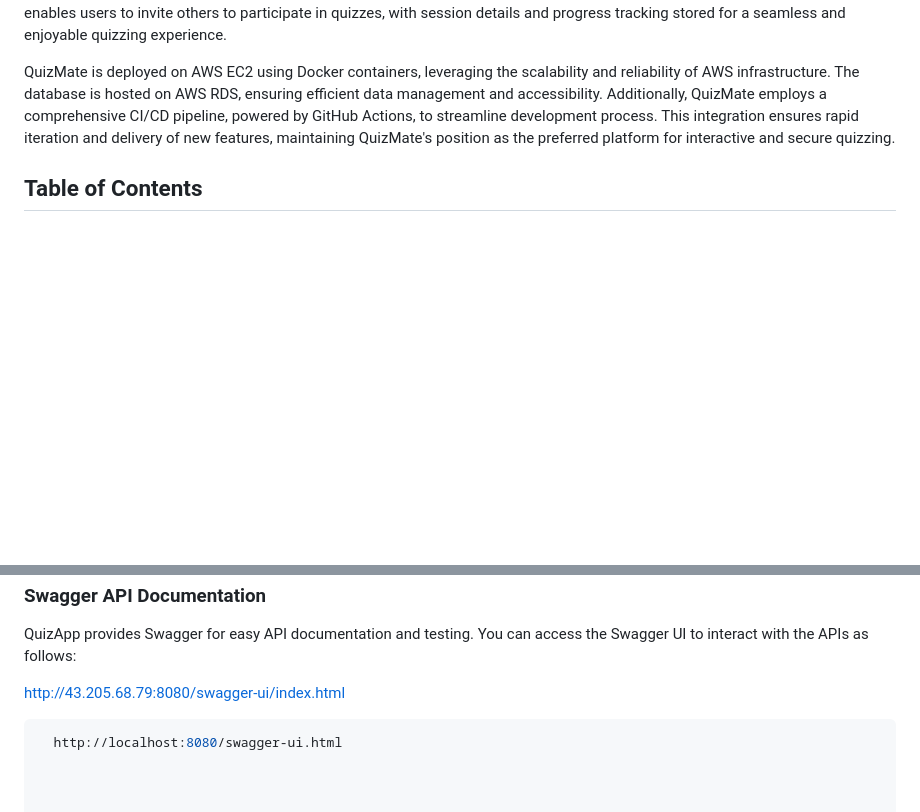
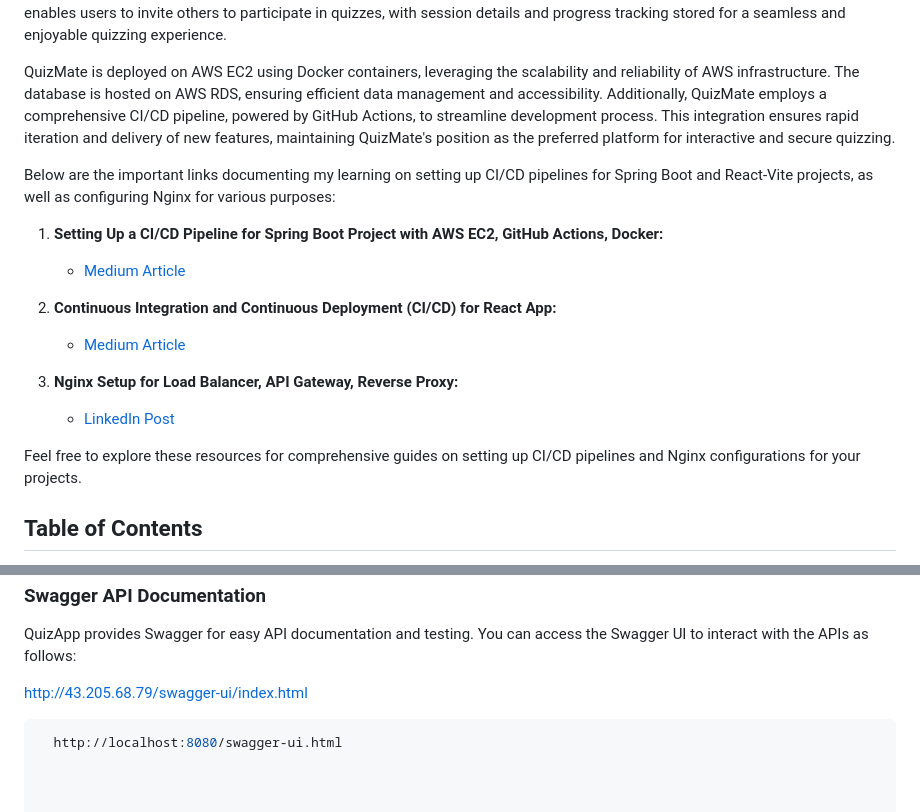
Before and after one commit to Harsh-Srivastav123/quizApp_backend, a Markdown page: README.md, 2 parts joined by grey strips. Drawn GitHub-style; blank space fills up the shorter version.

````diff
--- a/README.md
+++ b/README.md
@@ -7,6 +7,21 @@ QuizMate, powered by Spring Boot, redefines the quiz experience with its dynamic
 Security is paramount in QuizApp, with robust features such as Spring Security and JWT authentication ensuring the safety of user data. Unique to QuizMate is the ability to generate custom question papers, providing a personalized touch to quiz sessions. The application also offers email verification during account creation, adding an extra layer of security and verification. Additionally, the session creation feature allows users to conduct private quiz sessions, sharing session credentials through email. This feature enables users to invite others to participate in quizzes, with session details and progress tracking stored for a seamless and enjoyable quizzing experience.
 
 QuizMate is deployed on AWS EC2 using Docker containers, leveraging the scalability and reliability of AWS infrastructure. The database is hosted on AWS RDS, ensuring efficient data management and accessibility. Additionally, QuizMate employs a comprehensive CI/CD pipeline, powered by GitHub Actions, to streamline development process. This integration ensures rapid iteration and delivery of new features, maintaining QuizMate's position as the preferred platform for interactive and secure quizzing.
+
+
+Below are the important links documenting my learning on setting up CI/CD pipelines for Spring Boot and React-Vite projects, as well as configuring Nginx for various purposes:
+
+1. **Setting Up a CI/CD Pipeline for Spring Boot Project with AWS EC2, GitHub Actions, Docker:**
+   - [Medium Article](https://medium.com/@srivastavharsh68/setting-up-a-ci-cd-pipeline-for-spring-boot-project-with-aws-ec2-github-actions-docker-and-3ddaf332673b)
+
+2. **Continuous Integration and Continuous Deployment (CI/CD) for React App:**
+   - [Medium Article](https://medium.com/@srivastavharsh68/continuous-integration-and-continuous-deployment-ci-cd-for-react-app-18d59b34fd9b)
+
+3. **Nginx Setup for Load Balancer, API Gateway, Reverse Proxy:**
+   - [LinkedIn Post](https://www.linkedin.com/posts/harsh-srivastav123_nginx-horizontalscaling-ci-activity-7195545854932361216-6Z-_?utm_source=share&utm_medium=member_desktop)
+
+Feel free to explore these resources for comprehensive guides on setting up CI/CD pipelines and Nginx configurations for your projects.
+
 
 ## Table of Contents
 
@@ -222,7 +237,7 @@ A Postman collection is available in the QuizMate repository, but it is currentl
 ### Swagger API Documentation
 QuizApp provides Swagger for easy API documentation and testing. You can access the Swagger UI to interact with the APIs as follows:
 
-http://43.205.68.79:8080/swagger-ui/index.html
+http://43.205.68.79/swagger-ui/index.html
 
  ```shell
    http://localhost:8080/swagger-ui.html
````
